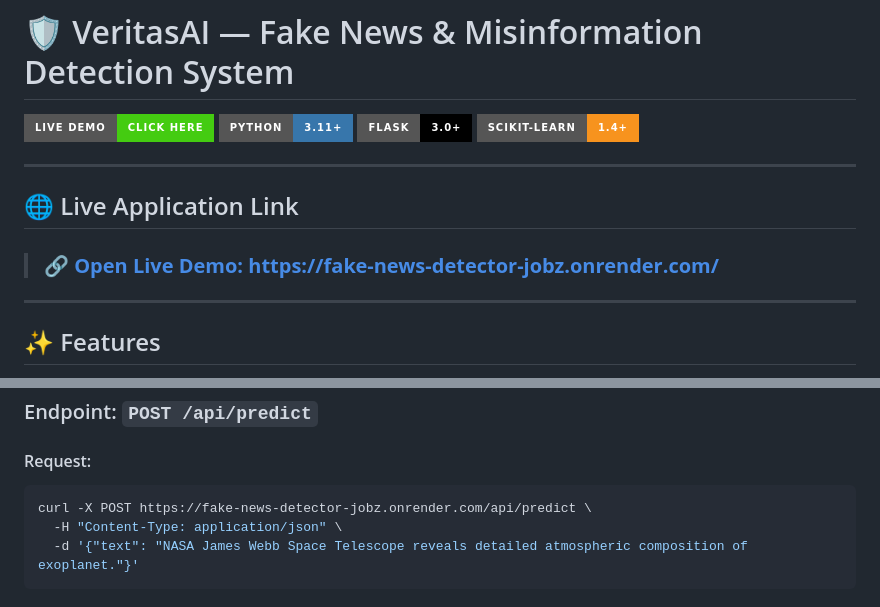
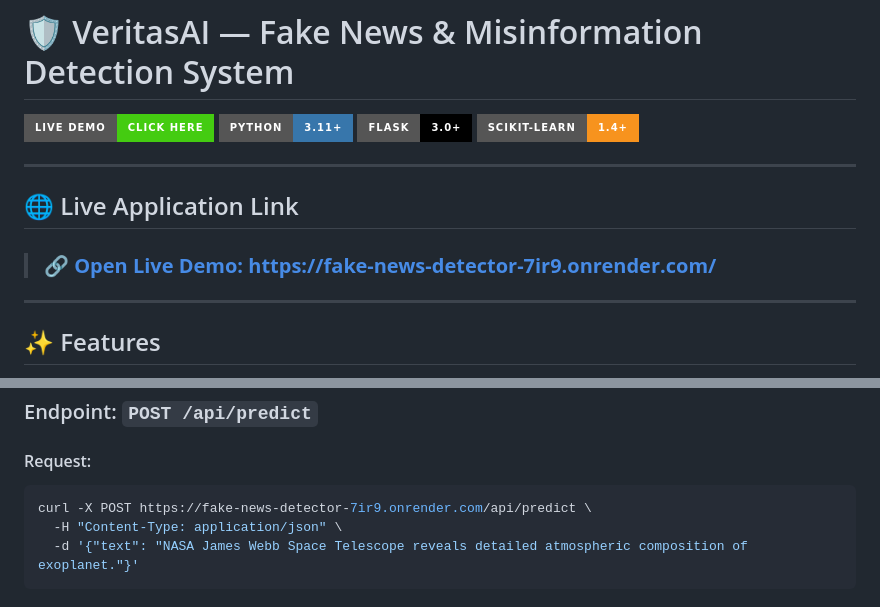
Before and after one commit to parasabhavyaswi/fake-news-detector, a Markdown page: README.md, 2 parts joined by grey strips. GitHub-like rendering; badges without logos.

Commit message:
Update live deployment link to https://fake-news-detector-7ir9.onrender.com

````diff
--- a/README.md
+++ b/README.md
@@ -9,7 +9,7 @@
 
 ## 🌐 Live Application Link
 
-> ### 🔗 **[Open Live Demo: https://fake-news-detector-jobz.onrender.com/](https://fake-news-detector-jobz.onrender.com/)**
+> ### 🔗 **[Open Live Demo: https://fake-news-detector-7ir9.onrender.com/](https://fake-news-detector-7ir9.onrender.com/)**
 
 ---
 
@@ -98,7 +98,7 @@ This repository is pre-configured for 1-click deployment on **[Render.com](https
 
 #### Request:
 ```bash
-curl -X POST https://fake-news-detector-jobz.onrender.com/api/predict \
+curl -X POST https://fake-news-detector-7ir9.onrender.com/api/predict \
   -H "Content-Type: application/json" \
   -d '{"text": "NASA James Webb Space Telescope reveals detailed atmospheric composition of exoplanet."}'
 ```
````
Also changed, not shown: other parts of README.md (+1 -1 lines).
